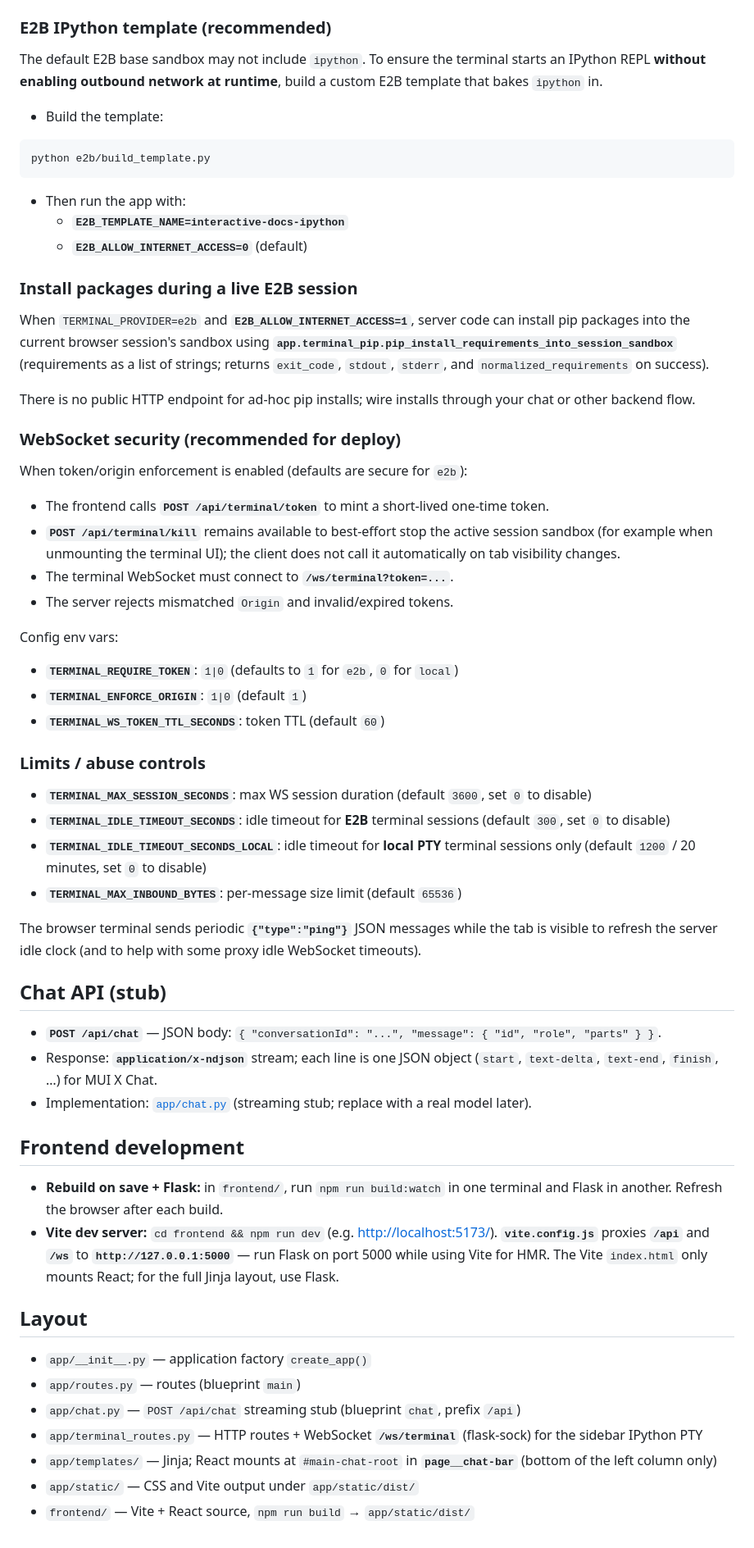
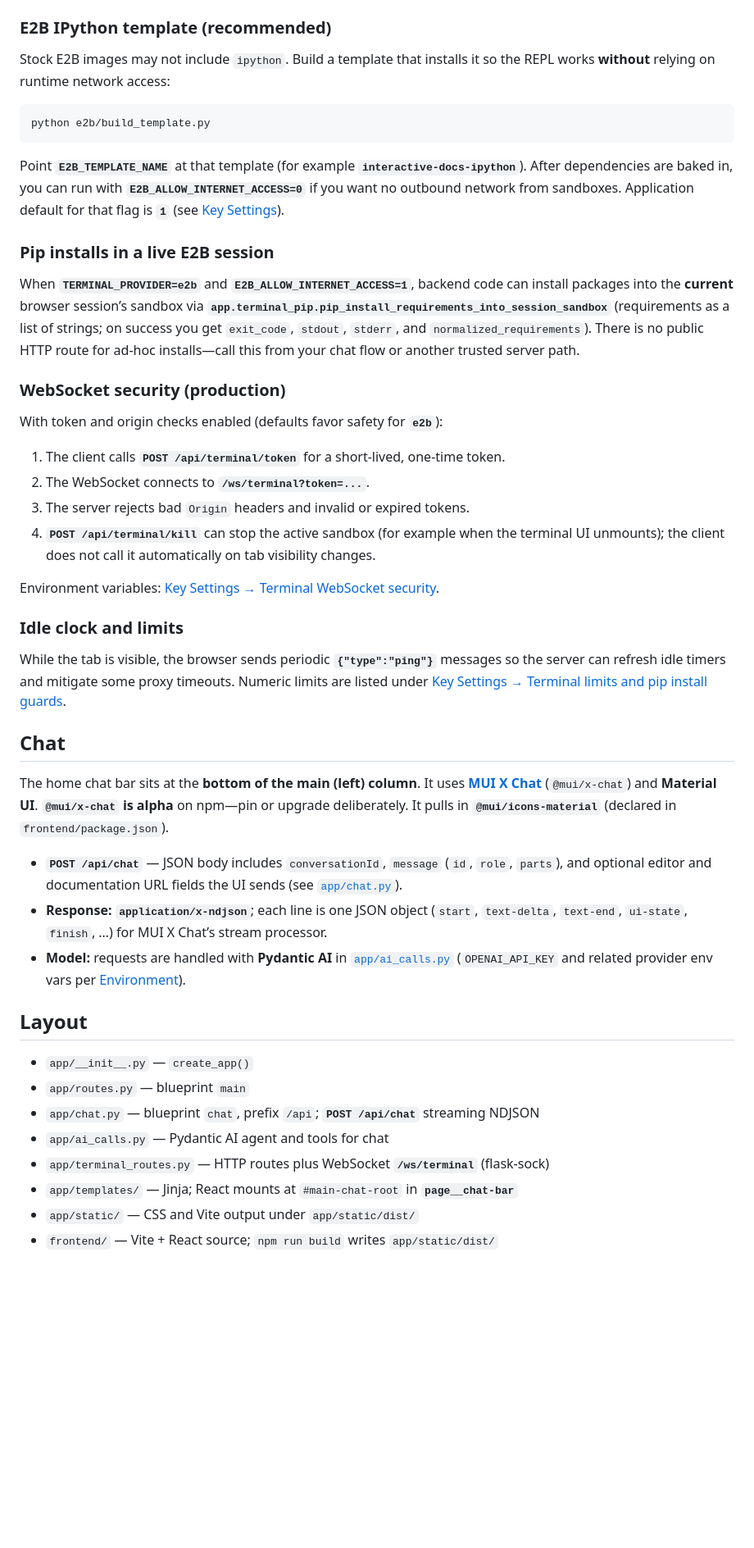
Before and after one commit to lrast/interactive_docs, a Markdown page: readme.md, the part around one of its changes. Shown at 82% size. Drawn GitHub-style; blank space fills up the shorter version.

Commit message:
cleaning up the readme

````diff
--- a/readme.md
+++ b/readme.md
@@ -93,67 +140,48 @@ pip install -r requirements.txt
 
 ### E2B IPython template (recommended)
 
-The default E2B base sandbox may not include `ipython`. To ensure the terminal starts an IPython REPL **without enabling outbound network at runtime**, build a custom E2B template that bakes `ipython` in.
-
-- Build the template:
+Stock E2B images may not include `ipython`. Build a template that installs it so the REPL works **without** relying on runtime network access:
 
 ```bash
 python e2b/build_template.py
 ```
 
-- Then run the app with:
-  - **`E2B_TEMPLATE_NAME=interactive-docs-ipython`**
-  - **`E2B_ALLOW_INTERNET_ACCESS=0`** (default)
+Point **`E2B_TEMPLATE_NAME`** at that template (for example **`interactive-docs-ipython`**). After dependencies are baked in, you can run with **`E2B_ALLOW_INTERNET_ACCESS=0`** if you want no outbound network from sandboxes. Application default for that flag is **`1`** (see [Key Settings](#key-settings)).
 
-### Install packages during a live E2B session
+### Pip installs in a live E2B session
 
-When `TERMINAL_PROVIDER=e2b` and **`E2B_ALLOW_INTERNET_ACCESS=1`**, server code can install pip packages into the
-current browser session's sandbox using **`app.terminal_pip.pip_install_requirements_into_session_sandbox`**
-(requirements as a list of strings; returns `exit_code`, `stdout`, `stderr`, and `normalized_requirements` on success).
+When **`TERMINAL_PROVIDER=e2b`** and **`E2B_ALLOW_INTERNET_ACCESS=1`**, backend code can install packages into the **current** browser session’s sandbox via **`app.terminal_pip.pip_install_requirements_into_session_sandbox`** (requirements as a list of strings; on success you get `exit_code`, `stdout`, `stderr`, and `normalized_requirements`). There is no public HTTP route for ad-hoc installs—call this from your chat flow or another trusted server path.
 
-There is no public HTTP endpoint for ad-hoc pip installs; wire installs through your chat or other backend flow.
+### WebSocket security (production)
 
-### WebSocket security (recommended for deploy)
+With token and origin checks enabled (defaults favor safety for **`e2b`**):
 
-When token/origin enforcement is enabled (defaults are secure for `e2b`):
+1. The client calls **`POST /api/terminal/token`** for a short-lived, one-time token.
+2. The WebSocket connects to **`/ws/terminal?token=...`**.
+3. The server rejects bad `Origin` headers and invalid or expired tokens.
+4. **`POST /api/terminal/kill`** can stop the active sandbox (for example when the terminal UI unmounts); the client does not call it automatically on tab visibility changes.
 
-- The frontend calls **`POST /api/terminal/token`** to mint a short-lived one-time token.
-- **`POST /api/terminal/kill`** remains available to best-effort stop the active session sandbox (for example when unmounting the terminal UI); the client does not call it automatically on tab visibility changes.
-- The terminal WebSocket must connect to **`/ws/terminal?token=...`**.
-- The server rejects mismatched `Origin` and invalid/expired tokens.
+Environment variables: [Key Settings → Terminal WebSocket security](#terminal-websocket-security).
 
-Config env vars:
+### Idle clock and limits
 
-- **`TERMINAL_REQUIRE_TOKEN`**: `1|0` (defaults to `1` for `e2b`, `0` for `local`)
-- **`TERMINAL_ENFORCE_ORIGIN`**: `1|0` (default `1`)
-- **`TERMINAL_WS_TOKEN_TTL_SECONDS`**: token TTL (default `60`)
+While the tab is visible, the browser sends periodic **`{"type":"ping"}`** messages so the server can refresh idle timers and mitigate some proxy timeouts. Numeric limits are listed under [Key Settings → Terminal limits and pip install guards](#terminal-limits-and-pip-install-guards).
 
-### Limits / abuse controls
+## Chat
 
-- **`TERMINAL_MAX_SESSION_SECONDS`**: max WS session duration (default `3600`, set `0` to disable)
-- **`TERMINAL_IDLE_TIMEOUT_SECONDS`**: idle timeout for **E2B** terminal sessions (default `300`, set `0` to disable)
-- **`TERMINAL_IDLE_TIMEOUT_SECONDS_LOCAL`**: idle timeout for **local PTY** terminal sessions only (default `1200` / 20 minutes, set `0` to disable)
-- **`TERMINAL_MAX_INBOUND_BYTES`**: per-message size limit (default `65536`)
+The home chat bar sits at the **bottom of the main (left) column**. It uses [**MUI X Chat**](https://mui.com/x/react-chat/) (`@mui/x-chat`) and **Material UI**. **`@mui/x-chat` is alpha** on npm—pin or upgrade deliberately. It pulls in **`@mui/icons-material`** (declared in `frontend/package.json`).
 
-The browser terminal sends periodic **`{"type":"ping"}`** JSON messages while the tab is visible to refresh the server idle clock (and to help with some proxy idle WebSocket timeouts).
-
-## Chat API (stub)
-
-- **`POST /api/chat`** — JSON body: `{ "conversationId": "...", "message": { "id", "role", "parts" } }`.
-- Response: **`application/x-ndjson`** stream; each line is one JSON object (`start`, `text-delta`, `text-end`, `finish`, …) for MUI X Chat.
-- Implementation: [`app/chat.py`](app/chat.py) (streaming stub; replace with a real model later).
-
-## Frontend development
-
-- **Rebuild on save + Flask:** in `frontend/`, run `npm run build:watch` in one terminal and Flask in another. Refresh the browser after each build.
-- **Vite dev server:** `cd frontend && npm run dev` (e.g. [http://localhost:5173/](http://localhost:5173/)). **`vite.config.js`** proxies **`/api`** and **`/ws`** to **`http://127.0.0.1:5000`** — run Flask on port 5000 while using Vite for HMR. The Vite `index.html` only mounts React; for the full Jinja layout, use Flask.
+- **`POST /api/chat`** — JSON body includes `conversationId`, `message` (`id`, `role`, `parts`), and optional editor and documentation URL fields the UI sends (see [`app/chat.py`](app/chat.py)).
+- **Response:** **`application/x-ndjson`**; each line is one JSON object (`start`, `text-delta`, `text-end`, `ui-state`, `finish`, …) for MUI X Chat’s stream processor.
+- **Model:** requests are handled with **Pydantic AI** in [`app/ai_calls.py`](app/ai_calls.py) (`OPENAI_API_KEY` and related provider env vars per [Environment](#environment)).
 
 ## Layout
 
-- `app/__init__.py` — application factory `create_app()`
-- `app/routes.py` — routes (blueprint `main`)
-- `app/chat.py` — `POST /api/chat` streaming stub (blueprint `chat`, prefix `/api`)
-- `app/terminal_routes.py` — HTTP routes + WebSocket **`/ws/terminal`** (flask-sock) for the sidebar IPython PTY
-- `app/templates/` — Jinja; React mounts at `#main-chat-root` in **`page__chat-bar`** (bottom of the left column only)
+- `app/__init__.py` — `create_app()`
+- `app/routes.py` — blueprint `main`
+- `app/chat.py` — blueprint `chat`, prefix `/api`; **`POST /api/chat`** streaming NDJSON
+- `app/ai_calls.py` — Pydantic AI agent and tools for chat
+- `app/terminal_routes.py` — HTTP routes plus WebSocket **`/ws/terminal`** (flask-sock)
+- `app/templates/` — Jinja; React mounts at `#main-chat-root` in **`page__chat-bar`**
 - `app/static/` — CSS and Vite output under `app/static/dist/`
-- `frontend/` — Vite + React source, `npm run build` → `app/static/dist/`
+- `frontend/` — Vite + React source; `npm run build` writes `app/static/dist/`
````
Also changed, not shown: other parts of readme.md (+80 -33 lines).
